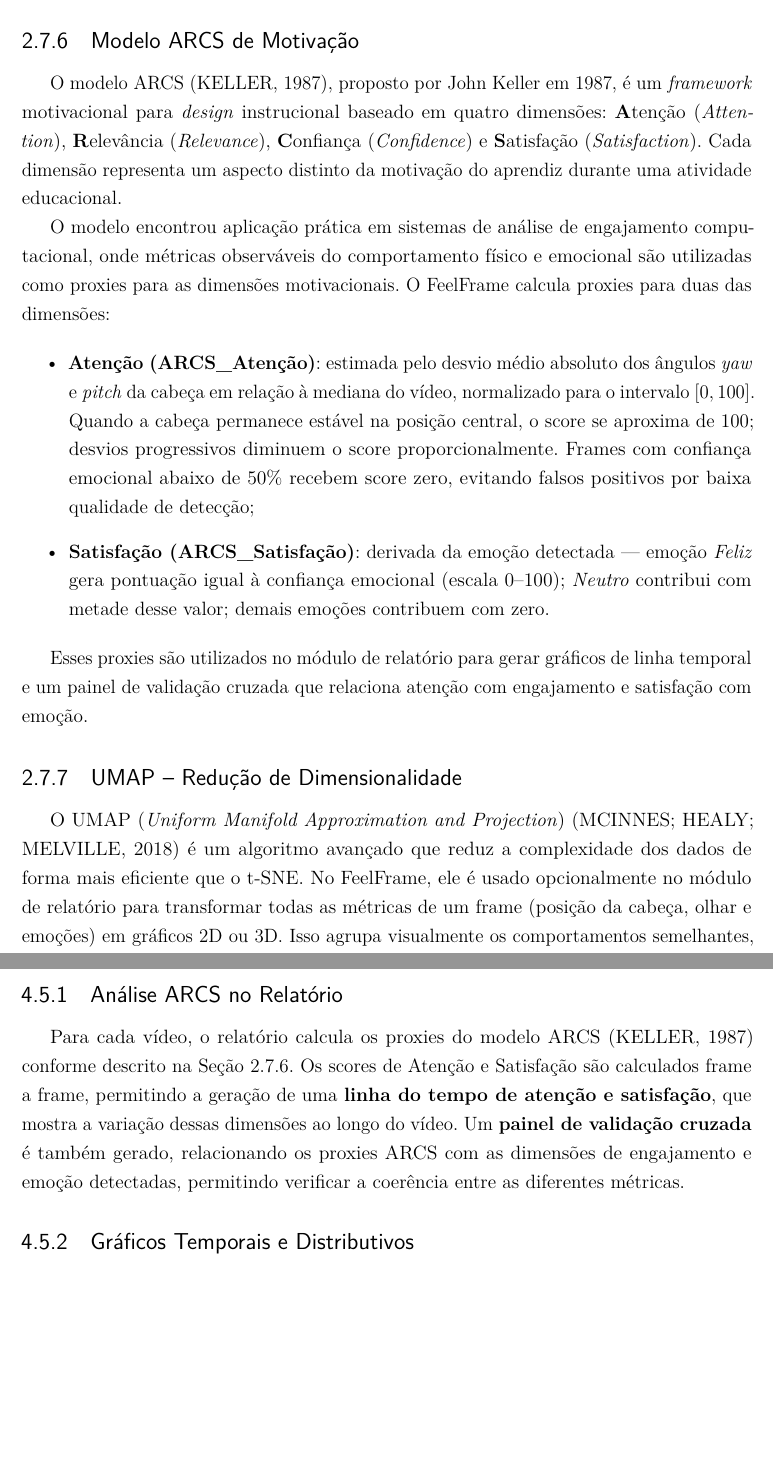
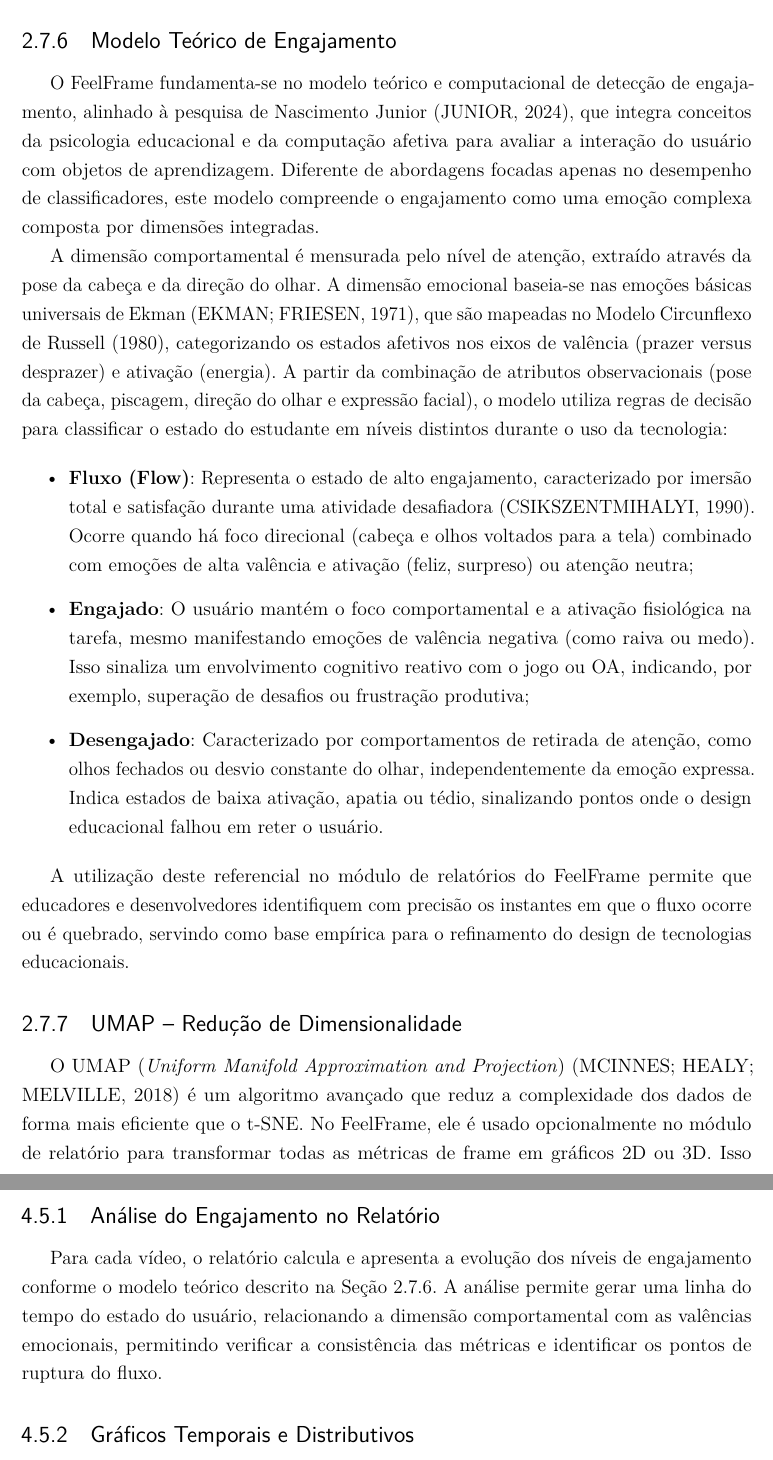
Before and after one commit to Diomar2603/FeelFrame, a LaTeX thesis (relatorio/PGC_Leandro_Diomar_Gomes da Silva_11201920905.tex): two parts of pages 21 and 30 of 47 before the commit and two parts of pages 21 and 31 of 48 after it, joined at a grey line, cut so that both start at the same text, the shorter picture padded with empty space. Compiled offline with pdfLaTeX.

Commit message:
atualizar

```diff
--- a/relatorio/PGC_Leandro_Diomar_Gomes da Silva_11201920905.tex
+++ b/relatorio/PGC_Leandro_Diomar_Gomes da Silva_11201920905.tex
@@ -335,23 +333,24 @@ O React \cite{react2023} é uma biblioteca JavaScript para construção de inter
 
 A autenticação no FeelFrame utiliza JWT \cite{jones2015json}, um padrão aberto (RFC 7519) para criação de tokens de acesso compactos e autocontidos. O token carrega o identificador do usuário e é assinado com uma chave secreta usando o algoritmo HMAC-SHA256. O tempo de expiração padrão é de 7 dias.
 
-\subsection{Modelo ARCS de Motivação}
-\label{sec:arcs}
+\subsection{Modelo Teórico de Engajamento}
+\label{sec:modelo_engajamento}
 
-O modelo ARCS \cite{keller1987arcs}, proposto por John Keller em 1987, é um \textit{framework} motivacional para \textit{design} instrucional baseado em quatro dimensões: \textbf{A}tenção (\textit{Attention}), \textbf{R}elevância (\textit{Relevance}), \textbf{C}onfiança (\textit{Confidence}) e \textbf{S}atisfação (\textit{Satisfaction}). Cada dimensão representa um aspecto distinto da motivação do aprendiz durante uma atividade educacional.
+O FeelFrame fundamenta-se no modelo teórico e computacional de detecção de engajamento, alinhado à pesquisa de Nascimento Junior \cite{nascimento2024nelson}, que integra conceitos da psicologia educacional e da computação afetiva para avaliar a interação do usuário com objetos de aprendizagem. Diferente de abordagens focadas apenas no desempenho de classificadores, este modelo compreende o engajamento como uma emoção complexa composta por dimensões integradas.
 
-O modelo encontrou aplicação prática em sistemas de análise de engajamento computacional, onde métricas observáveis do comportamento físico e emocional são utilizadas como proxies para as dimensões motivacionais. O FeelFrame calcula proxies para duas das dimensões:
+A dimensão comportamental é mensurada pelo nível de atenção, extraído através da pose da cabeça e da direção do olhar. A dimensão emocional baseia-se nas emoções básicas universais de Ekman \cite{ekman1971constants}, que são mapeadas no Modelo Circunflexo de Russell (1980), categorizando os estados afetivos nos eixos de valência (prazer versus desprazer) e ativação (energia). A partir da combinação de atributos observacionais (pose da cabeça, piscagem, direção do olhar e expressão facial), o modelo utiliza regras de decisão para classificar o estado do estudante em níveis distintos durante o uso da tecnologia:
 
 \begin{itemize}
-    \item \textbf{Atenção (ARCS\_Atenção)}: estimada pelo desvio médio absoluto dos ângulos \textit{yaw} e \textit{pitch} da cabeça em relação à mediana do vídeo, normalizado para o intervalo $[0, 100]$. Quando a cabeça permanece estável na posição central, o score se aproxima de 100; desvios progressivos diminuem o score proporcionalmente. Frames com confiança emocional abaixo de 50\% recebem score zero, evitando falsos positivos por baixa qualidade de detecção;
-    \item \textbf{Satisfação (ARCS\_Satisfação)}: derivada da emoção detectada --- emoção \textit{Feliz} gera pontuação igual à confiança emocional (escala 0--100); \textit{Neutro} contribui com metade desse valor; demais emoções contribuem com zero.
+    \item \textbf{Fluxo (Flow)}: Representa o estado de alto engajamento, caracterizado por imersão total e satisfação durante uma atividade desafiadora \cite{csikszentmihalyi1990flow}. Ocorre quando há foco direcional (cabeça e olhos voltados para a tela) combinado com emoções de alta valência e ativação (feliz, surpreso) ou atenção neutra;
+    \item \textbf{Engajado}: O usuário mantém o foco comportamental e a ativação fisiológica na tarefa, mesmo manifestando emoções de valência negativa (como raiva ou medo). Isso sinaliza um envolvimento cognitivo reativo com o jogo ou OA, indicando, por exemplo, superação de desafios ou frustração produtiva;
+    \item \textbf{Desengajado}: Caracterizado por comportamentos de retirada de atenção, como olhos fechados ou desvio constante do olhar, independentemente da emoção expressa. Indica estados de baixa ativação, apatia ou tédio, sinalizando pontos onde o design educacional falhou em reter o usuário.
 \end{itemize}
 
-Esses proxies são utilizados no módulo de relatório para gerar gráficos de linha temporal e um painel de validação cruzada que relaciona atenção com engajamento e satisfação com emoção.
+A utilização deste referencial no módulo de relatórios do FeelFrame permite que educadores e desenvolvedores identifiquem com precisão os instantes em que o fluxo ocorre ou é quebrado, servindo como base empírica para o refinamento do design de tecnologias educacionais.
 
 \subsection{UMAP -- Redução de Dimensionalidade}
 
-O UMAP (\textit{Uniform Manifold Approximation and Projection}) \cite{mcinnes2018umap} é um algoritmo avançado que reduz a complexidade dos dados de forma mais eficiente que o t-SNE. No FeelFrame, ele é usado opcionalmente no módulo de relatório para transformar todas as métricas de um frame (posição da cabeça, olhar e emoções) em gráficos 2D ou 3D. Isso agrupa visualmente os comportamentos semelhantes, permitindo identificar rapidamente os padrões de engajamento no vídeo.
+O UMAP (\textit{Uniform Manifold Approximation and Projection}) \cite{mcinnes2018umap} é um algoritmo avançado que reduz a complexidade dos dados de forma mais eficiente que o t-SNE. No FeelFrame, ele é usado opcionalmente no módulo de relatório para transformar todas as métricas de frame em gráficos 2D ou 3D. Isso agrupa visualmente os comportamentos semelhantes, permitindo identificar rapidamente os padrões de engajamento no vídeo.
 
 % ==========================================================
 \chapter{REVISÃO DE LITERATURA}
@@ -600,7 +599,7 @@ O \texttt{RelatorioService} é responsável pela geração de relatórios em PDF
 
-\subsection{Análise ARCS no Relatório}
+\subsection{Análise do Engajamento no Relatório}
 
-Para cada vídeo, o relatório calcula os proxies do modelo ARCS \cite{keller1987arcs} conforme descrito na Seção~\ref{sec:arcs}. Os scores de Atenção e Satisfação são calculados frame a frame, permitindo a geração de uma \textbf{linha do tempo de atenção e satisfação}, que mostra a variação dessas dimensões ao longo do vídeo. Um \textbf{painel de validação cruzada} é também gerado, relacionando os proxies ARCS com as dimensões de engajamento e emoção detectadas, permitindo verificar a coerência entre as diferentes métricas.
+Para cada vídeo, o relatório calcula e apresenta a evolução dos níveis de engajamento conforme o modelo teórico descrito na Seção~\ref{sec:modelo_engajamento}. A análise permite gerar uma linha do tempo do estado do usuário, relacionando a dimensão comportamental com as valências emocionais, permitindo verificar a consistência das métricas e identificar os pontos de ruptura do fluxo.
 
 \subsection{Gráficos Temporais e Distributivos}
 
```
Also changed, not shown: relatorio/PGC_Leandro_Diomar_Gomes da Silva_11201920905.tex (27 more changed lines).
